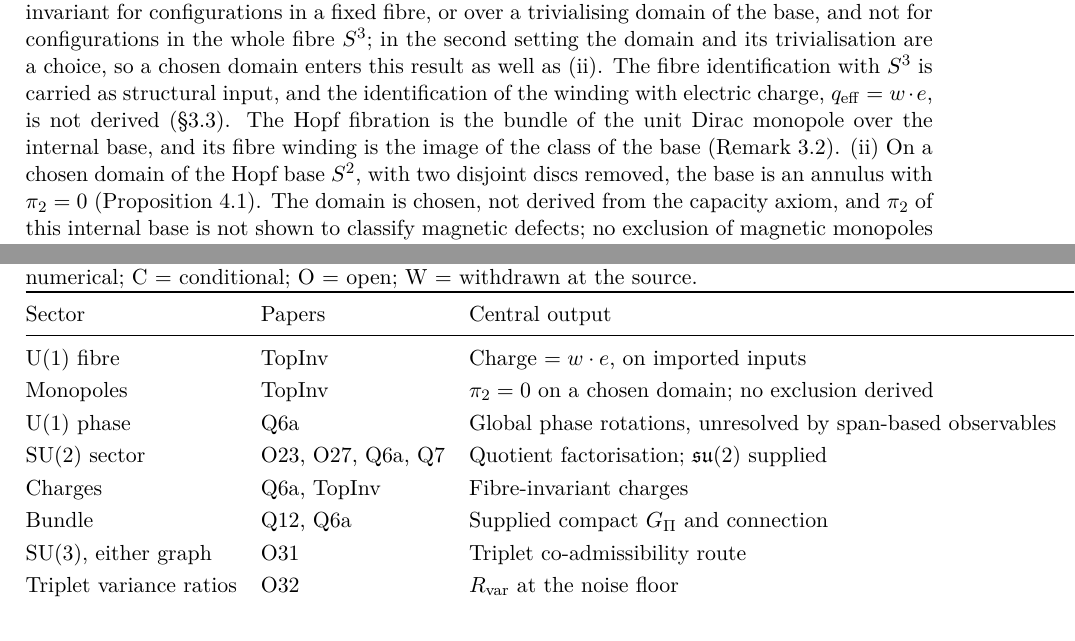
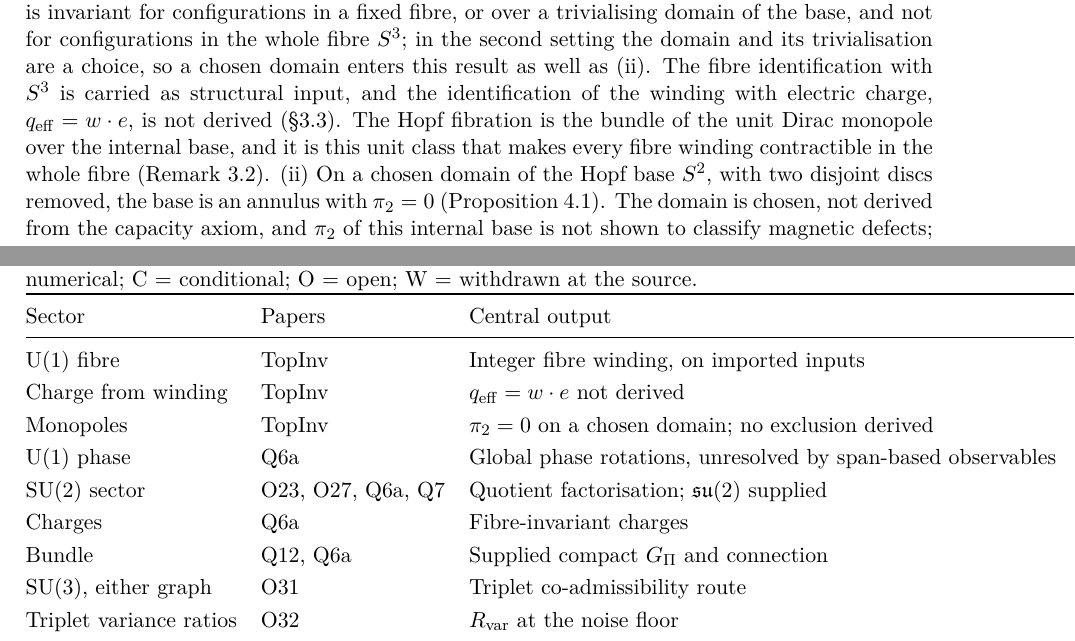
Before and after one commit to Cosmochrony/gauge-structure-note, a LaTeX paper (tex/GaugeStructureNote.tex): two parts of pages 5 and 8 of 14, joined at a grey line, cut so that both start at the same text. Compiled offline with pdfLaTeX.

Commit message:
HD-1 review round 1 fixes: unit-class wording, contraction, scoped winding, citations; WP 5.8 charge identification proposed

```diff
--- a/tex/GaugeStructureNote.tex
+++ b/tex/GaugeStructureNote.tex
@@ -307,8 +307,8 @@ open here is not one of their inputs.
       and its trivialisation are a choice, so a chosen domain enters this result as well as~(ii).
       The fibre identification with $S^3$ is carried as structural input, and the identification of
       the winding with electric charge, $q_{\mathrm{eff}} = w \cdot e$, is not derived (§3.3).
-      The Hopf fibration is the bundle of the unit Dirac monopole over the internal base, and its
-      fibre winding is the image of the class of the base (Remark~3.2).
+      The Hopf fibration is the bundle of the unit Dirac monopole over the internal base, and it is
+      this unit class that makes every fibre winding contractible in the whole fibre (Remark~3.2).
       (ii)~On a chosen domain of the Hopf base $S^2$, with two disjoint discs removed, the base is
       an annulus with $\pi_2 = 0$ (Proposition~4.1).
       The domain is chosen, not derived from the capacity axiom, and $\pi_2$ of this internal base
@@ -502,11 +502,12 @@ open here is not one of their inputs.
           \toprule
           Sector & Papers & Central output & Status \\
           \midrule
-          $\UU(1)$ fibre & TopInv & Charge $= w \cdot e$, on imported inputs & S \\
+          $\UU(1)$ fibre & TopInv & Integer fibre winding, on imported inputs & S \\
+          Charge from winding & TopInv & $q_{\mathrm{eff}} = w \cdot e$ not derived & O \\
           Monopoles & TopInv & $\pi_2 = 0$ on a chosen domain; no exclusion derived & O \\
           $\UU(1)$ phase & Q6a & Global phase rotations, unresolved by span-based observables & S \\
           $\SU(2)$ sector & O23, O27, Q6a, Q7 & Quotient factorisation; $\su(2)$ supplied & C \\
-          Charges & Q6a, TopInv & Fibre-invariant charges & S \\
+          Charges & Q6a & Fibre-invariant charges & S \\
           Bundle & Q12, Q6a & Supplied compact $\Gpi$ and connection & S, C \\
           $\SU(3)$, either graph & O31 & Triplet co-admissibility route & W \\
           Triplet variance ratios & O32 & $R_{\mathrm{var}}$ at the noise floor & N \\
```
Also changed, not shown: README.md, tex/GaugeStructureNote.tex (2 more changed lines), 1 other file.
